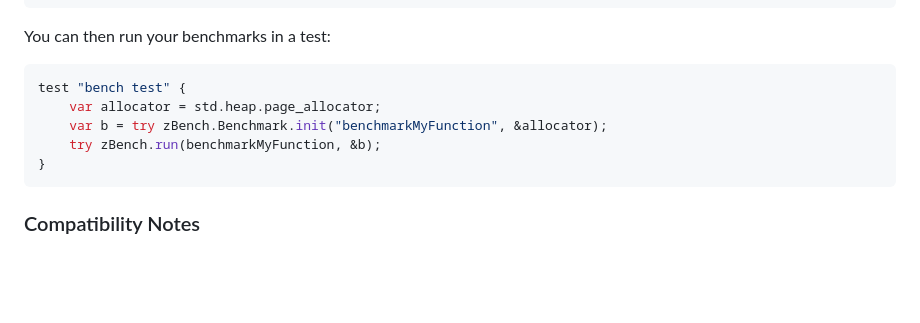
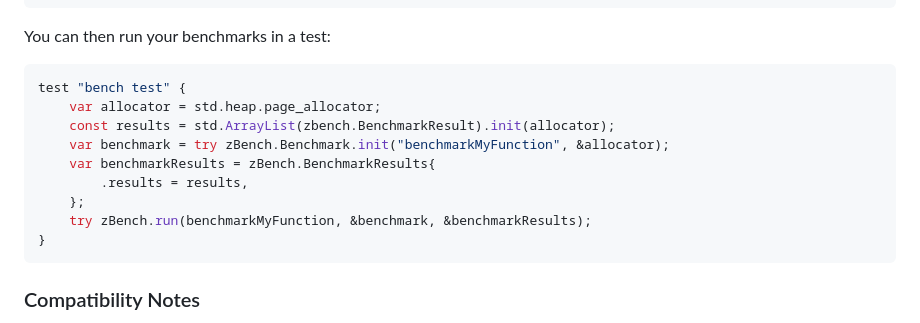
Before and after one commit to hendriknielaender/zBench, a Markdown page: README.md, the part around the change. Drawn GitHub-style; blank space fills up the shorter version.

Commit message:
Update README.md
`zBench.run` now expects three arguments

````diff
--- a/README.md
+++ b/README.md
@@ -101,8 +101,12 @@ You can then run your benchmarks in a test:
 ```zig
 test "bench test" {
     var allocator = std.heap.page_allocator;
-    var b = try zBench.Benchmark.init("benchmarkMyFunction", &allocator);
-    try zBench.run(benchmarkMyFunction, &b);
+    const results = std.ArrayList(zbench.BenchmarkResult).init(allocator);
+    var benchmark = try zBench.Benchmark.init("benchmarkMyFunction", &allocator);
+    var benchmarkResults = zBench.BenchmarkResults{
+        .results = results,
+    };
+    try zBench.run(benchmarkMyFunction, &benchmark, &benchmarkResults);
 }
 ```
 
````
